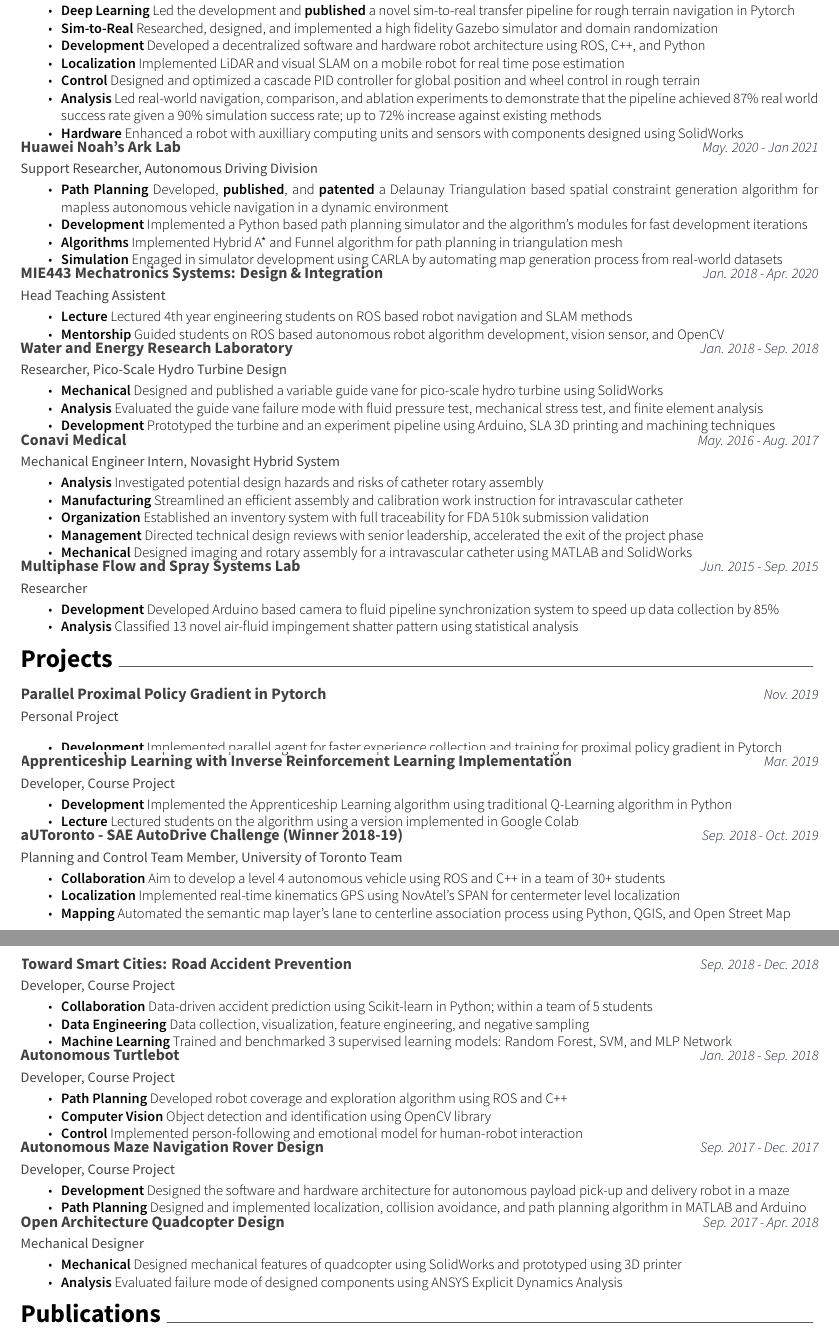
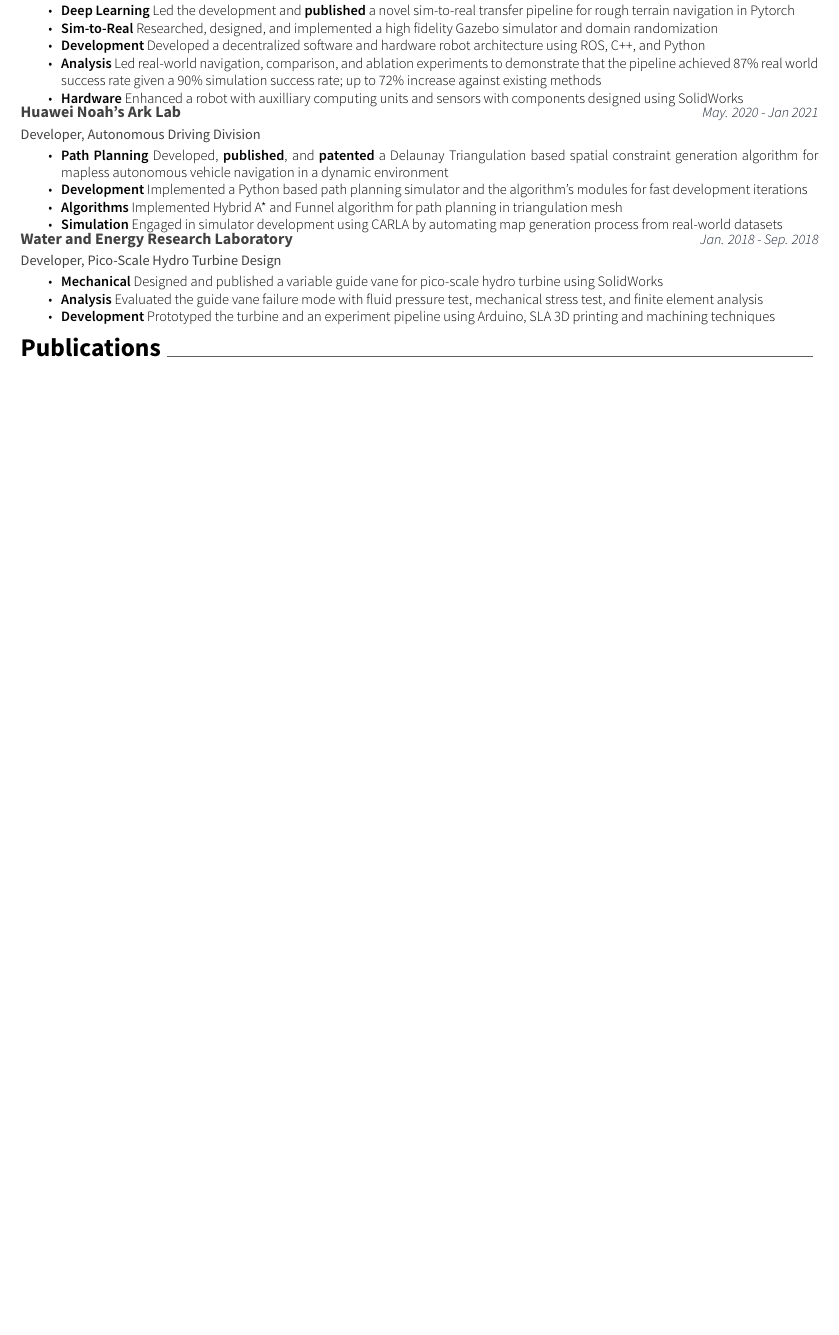
Before and after one commit to rhklite/resume, a LaTeX CV (cv.tex, which reads awesome-cv.cls, sections/experience.tex, sections/projects.tex): two parts of pages 1 and 2 of 2 before the commit and part of the page after it, the two joined at a grey line, cut so that both start at the same text, the shorter picture padded with empty space. Compiled offline with XeLaTeX.

Commit message:
modified resume for fb

```diff
--- a/awesome-cv.cls
+++ b/awesome-cv.cls
@@ -108,7 +108,7 @@
 %-------------------------------------------------------------------------------
 %% Page Layout
 % Configure page margins with geometry
-\geometry{left=2.0cm, top=1.5cm, right=2.0cm, bottom=2.0cm, footskip=.5cm}
+\geometry{left=2.0cm, top=1.5cm, right=2.0cm, bottom=1.0cm, footskip=.5cm}
 
 %% Header & Footer
 % Set offset to each header and offset
--- a/sections/experience.tex
+++ b/sections/experience.tex
@@ -1,7 +1,7 @@
 \cvsection{Experiences}
 \begin{cventries}
 	\cventry
-	{Researcher, Master Thesis}
+	{Developer, Master Thesis}
 	{Autonomous System and Biomechatronics Lab}
 	% {Toronto, Ontario}
 	{Sep. 2018 - Aug. 2021}
@@ -17,12 +17,12 @@
 			\item {
 				\textbf{Development} Developed a decentralized software and hardware robot architecture using ROS, C++, and Python
 			}
-			\item {
-				\textbf{Localization} Implemented LiDAR and visual SLAM on a mobile robot for real time pose estimation
-			}
-			\item {
-				\textbf{Control} Designed and optimized a cascade PID controller for global position and wheel control in rough terrain
-			}
+			% \item {
+			% 	\textbf{Localization} Implemented LiDAR and visual SLAM on a mobile robot for real time pose estimation
+			% }
+			% \item {
+			% 	\textbf{Control} Designed and optimized a cascade PID controller for global position and wheel control in rough terrain
+			% }
 			\item {
 				\textbf{Analysis} Led real-world navigation, comparison, and ablation experiments to demonstrate that the pipeline achieved 87\% real world success rate given a 90\% simulation success rate; up to 72\% increase against existing methods
 			}
@@ -35,7 +35,7 @@
 		\end{cvitems}
 	}
 	\cventry
-	{Support Researcher, Autonomous Driving Division}
+	{Developer, Autonomous Driving Division}
 	{Huawei Noah’s Ark Lab}
 	% {Toronto, Ontario}
 	{May. 2020 - Jan 2021}
@@ -59,25 +59,25 @@
 			% }
 		\end{cvitems}
 	}
+	% \cventry
+	% {Head Teaching Assistent}
+	% {MIE443 Mechatronics Systems: Design \& Integration}
+	% % {Toronto, Ontario}
+	% {Jan. 2018 - Apr. 2020}
+	% {}
+	% {
+	% 	\begin{cvitems}
+	% 		\item {
+	% 			\textbf{Lecture} Lectured 4th year engineering students on ROS based robot navigation and SLAM methods
+	% 		}
+	% 		\item {
+	% 			\textbf{Mentorship} Guided students on ROS based autonomous robot algorithm development, vision sensor, and OpenCV
+	% 		}
+	% 		% \item \textbf{\href{https://www.mie.utoronto.ca/congratulations-2019-20-teaching-assistant-award-winners-lap-tak-chu-richard-hu-behzad-khamidehi-ben-leung-and-khalil-sidawi/}{Award}} Recipient of UofT MIE 2019-20 Teaching Assistant Award
+	% 	\end{cvitems}
+	% }
 	\cventry
-	{Head Teaching Assistent}
-	{MIE443 Mechatronics Systems: Design \& Integration}
-	% {Toronto, Ontario}
-	{Jan. 2018 - Apr. 2020}
-	{}
-	{
-		\begin{cvitems}
-			\item {
-				\textbf{Lecture} Lectured 4th year engineering students on ROS based robot navigation and SLAM methods
-			}
-			\item {
-				\textbf{Mentorship} Guided students on ROS based autonomous robot algorithm development, vision sensor, and OpenCV
-			}
-			% \item \textbf{\href{https://www.mie.utoronto.ca/congratulations-2019-20-teaching-assistant-award-winners-lap-tak-chu-richard-hu-behzad-khamidehi-ben-leung-and-khalil-sidawi/}{Award}} Recipient of UofT MIE 2019-20 Teaching Assistant Award
-		\end{cvitems}
-	}
-	\cventry
-	{Researcher, Pico-Scale Hydro Turbine Design}
+	{Developer, Pico-Scale Hydro Turbine Design}
 	{Water and Energy Research Laboratory}
 	% {Toronto, Ontario}
 	{Jan. 2018 - Sep. 2018}
@@ -89,43 +89,43 @@
 			\item {\textbf{Development} Prototyped the turbine and an experiment pipeline using Arduino, SLA 3D printing and machining techniques}
 		\end{cvitems}
 	}
-	\cventry
-	{Mechanical Engineer Intern, Novasight Hybrid System}
-	{Conavi Medical}
-	% {Toronto, Ontario}
-	{May. 2016 - Aug. 2017}
-	{}
-	{
-		\begin{cvitems}
-			\item {
-				\textbf{Analysis} Investigated potential design hazards and risks of catheter rotary assembly
-			}
-			\item {
-				\textbf{Manufacturing} Streamlined an efficient assembly and calibration work instruction for intravascular catheter}
-			\item {
-				\textbf{Organization} Established an inventory system with full traceability for FDA 510k submission validation}
-			\item {
-				\textbf{Management} Directed technical design reviews with senior leadership, accelerated the exit of the project phase}
-			\item {
-				\textbf{Mechanical} Designed imaging and rotary assembly for a intravascular catheter using MATLAB and SolidWorks
-			}
-		\end{cvitems}
-	}
-	\cventry
-	{Researcher}
-	{Multiphase Flow and Spray Systems Lab}
-	% {Toronto, Ontario}
-	{Jun. 2015 - Sep. 2015}
-	{}
-	{
-		\begin{cvitems}
-			\item {
-				\textbf{Development} Developed Arduino based camera to fluid pipeline synchronization system to speed up data collection by 85\%
-			}
-			\item {
-				\textbf{Analysis} Classified 13 novel air-fluid impingement shatter pattern using statistical analysis}
-		\end{cvitems}
-	}
+	% \cventry
+	% {Mechanical Engineer Intern, Novasight Hybrid System}
+	% {Conavi Medical}
+	% % {Toronto, Ontario}
+	% {May. 2016 - Aug. 2017}
+	% {}
+	% {
+	% 	\begin{cvitems}
+	% 		\item {
+	% 			\textbf{Analysis} Investigated potential design hazards and risks of catheter rotary assembly
+	% 		}
+	% 		\item {
+	% 			\textbf{Manufacturing} Streamlined an efficient assembly and calibration work instruction for intravascular catheter}
+	% 		\item {
+	% 			\textbf{Organization} Established an inventory system with full traceability for FDA 510k submission validation}
+	% 		\item {
+	% 			\textbf{Management} Directed technical design reviews with senior leadership, accelerated the exit of the project phase}
+	% 		\item {
+	% 			\textbf{Mechanical} Designed imaging and rotary assembly for a intravascular catheter using MATLAB and SolidWorks
+	% 		}
+	% 	\end{cvitems}
+	% }
+	% \cventry
+	% {Researcher}
+	% {Multiphase Flow and Spray Systems Lab}
+	% % {Toronto, Ontario}
+	% {Jun. 2015 - Sep. 2015}
+	% {}
+	% {
+	% 	\begin{cvitems}
+	% 		\item {
+	% 			\textbf{Development} Developed Arduino based camera to fluid pipeline synchronization system to speed up data collection by 85\%
+	% 		}
+	% 		\item {
+	% 			\textbf{Analysis} Classified 13 novel air-fluid impingement shatter pattern using statistical analysis}
+	% 	\end{cvitems}
+	% }
 \end{cventries}
 %%%%%%%%%%%%%%%%%%%%%%%%%%%%%%%%%%%%%%
 %     Other Experiences
--- a/sections/projects.tex
+++ b/sections/projects.tex
@@ -79,16 +79,16 @@
 			\item { \textbf{Path Planning} Designed and implemented localization, collision avoidance, and path planning algorithm in MATLAB and Arduino}
 		\end{cvitems}
 	}
-	\cventry
-	{Mechanical Designer}
-	{Open Architecture Quadcopter Design}
-	% {Toronto, Ontario}
-	{Sep. 2017 - Apr. 2018}
-	{}
-	{
-		\begin{cvitems}
-			\item {\textbf{Mechanical} Designed mechanical features of quadcopter using SolidWorks and prototyped using 3D printer}
-			\item {\textbf{Analysis} Evaluated failure mode of designed components using ANSYS Explicit Dynamics Analysis}
-		\end{cvitems}
-	}
+	% \cventry
+	% {Mechanical Designer}
+	% {Open Architecture Quadcopter Design}
+	% % {Toronto, Ontario}
+	% {Sep. 2017 - Apr. 2018}
+	% {}
+	% {
+	% 	\begin{cvitems}
+	% 		\item {\textbf{Mechanical} Designed mechanical features of quadcopter using SolidWorks and prototyped using 3D printer}
+	% 		\item {\textbf{Analysis} Evaluated failure mode of designed components using ANSYS Explicit Dynamics Analysis}
+	% 	\end{cvitems}
+	% }
 \end{cventries}
```
Also changed, not shown: cv.tex (+2 -2 lines), cv.pdf (deleted).
